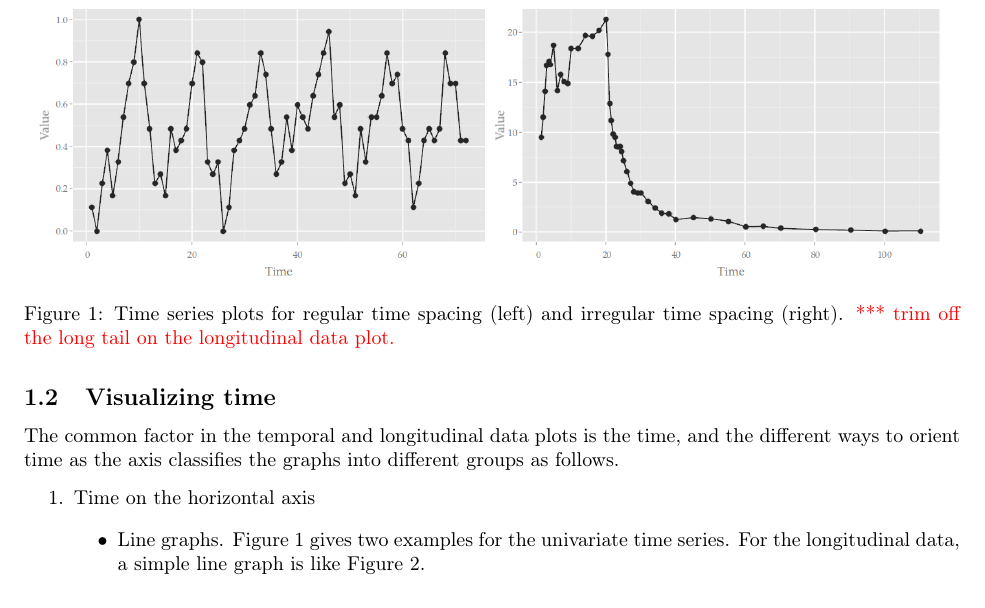
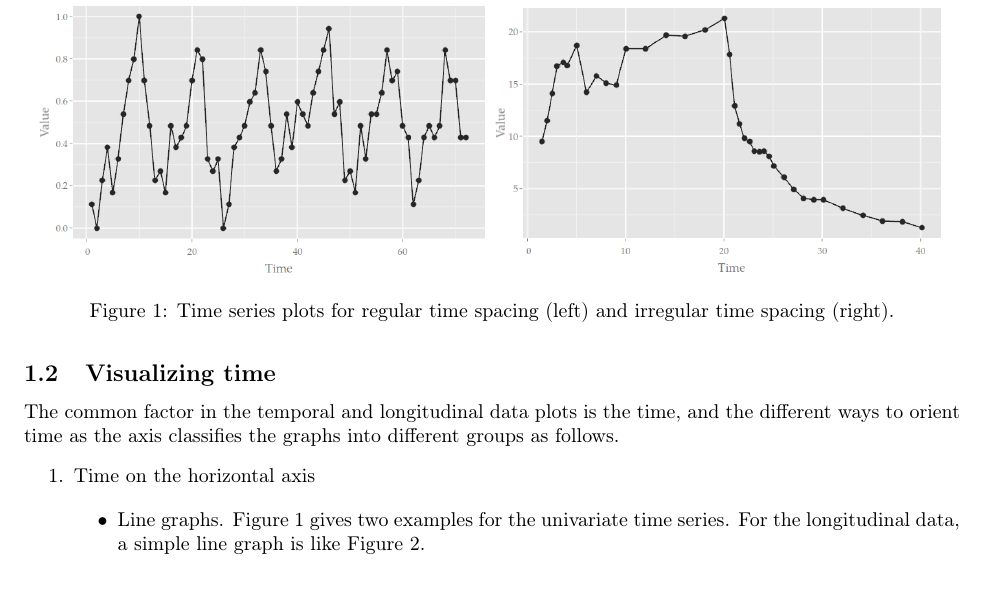
Before and after one commit to ggobi/paper-cranvastime, a LaTeX document (cranvastime.tex): part of page 2 of 24, cut so that both start at the same text. Compiled offline with pdfLaTeX; a missing bibliography style is replaced by a similar one.

Commit message:
trim off the tails of the longitudinal time plots

```diff
--- a/cranvastime.tex
+++ b/cranvastime.tex
@@ -61,11 +61,11 @@ On a discrete scale, it may be possible to have regular or irregular time spacin
 
 \begin{figure}[h]
 \begin{centering}
-\includegraphics[width=0.48\textwidth]{graph/pipeline-01-1} \includegraphics[width=0.48\textwidth]{graph/pipeline-02-1}
+\includegraphics[width=0.48\textwidth]{graph/pipeline-01-1} \includegraphics[width=0.48\textwidth]{graph/pipeline-01-2}
 \par\end{centering}
 
 \caption{\label{fig:Time-series-plots}Time series plots for regular time spacing
- (left) and irregular time spacing  (right). \red{*** trim off the long tail on the longitudinal data plot.}}
+ (left) and irregular time spacing  (right).}
 \end{figure}
 
 When many measurements are made more complications ensue. In climate records we may have temperature measurements taken at many different locations. In longitudinal data, we may have records for many patients. Making comparisons between many time series is a challenge. This work addresses this for a moderate number of series.
```
Also changed, not shown: graph/pipeline-01-2.png (added), graph/pipeline-03-2.png (added), cranvastime.tex (4 more changed lines).
